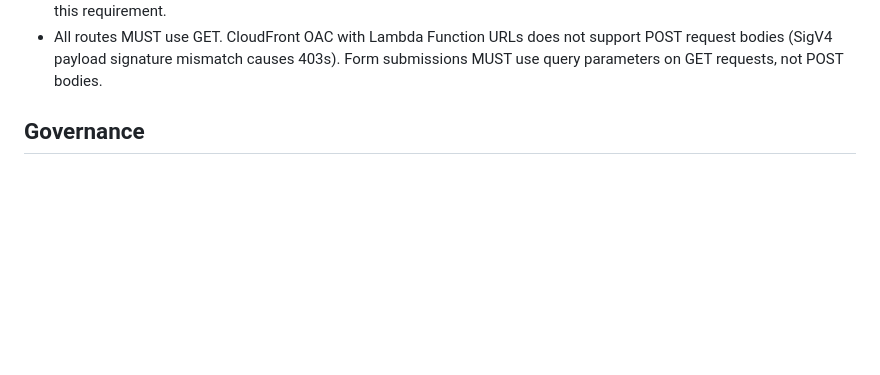
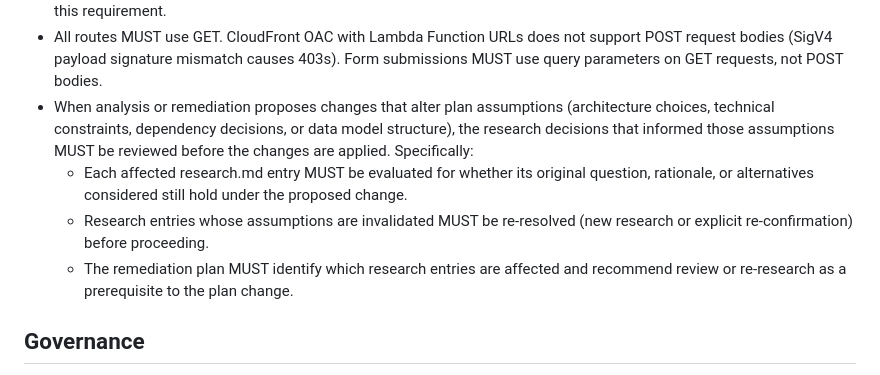
Before and after one commit to lanyonm/track-timing-predictor, a Markdown page: .specify/memory/constitution.md, the part around one of its changes. GitHub-like rendering; blank space fills up the shorter version.

Commit message:
constitution: require research review when analysis alters plan assumptions (v1.5.0)
When analysis or remediation proposes plan-altering changes, affected
research.md entries must be reviewed for continued validity before
the changes are applied.

```diff
--- a/.specify/memory/constitution.md
+++ b/.specify/memory/constitution.md
@@ -176,6 +176,19 @@ trade-off.
   does not support POST request bodies (SigV4 payload signature
   mismatch causes 403s). Form submissions MUST use query parameters
   on GET requests, not POST bodies.
+- When analysis or remediation proposes changes that alter plan
+  assumptions (architecture choices, technical constraints, dependency
+  decisions, or data model structure), the research decisions that
+  informed those assumptions MUST be reviewed before the changes are
+  applied. Specifically:
+  - Each affected research.md entry MUST be evaluated for whether its
+    original question, rationale, or alternatives considered still hold
+    under the proposed change.
+  - Research entries whose assumptions are invalidated MUST be re-resolved
+    (new research or explicit re-confirmation) before proceeding.
+  - The remediation plan MUST identify which research entries are affected
+    and recommend review or re-research as a prerequisite to the plan
+    change.
 
 ## Governance
 
```
Also changed, not shown: other parts of .specify/memory/constitution.md (+1 -1 lines).
